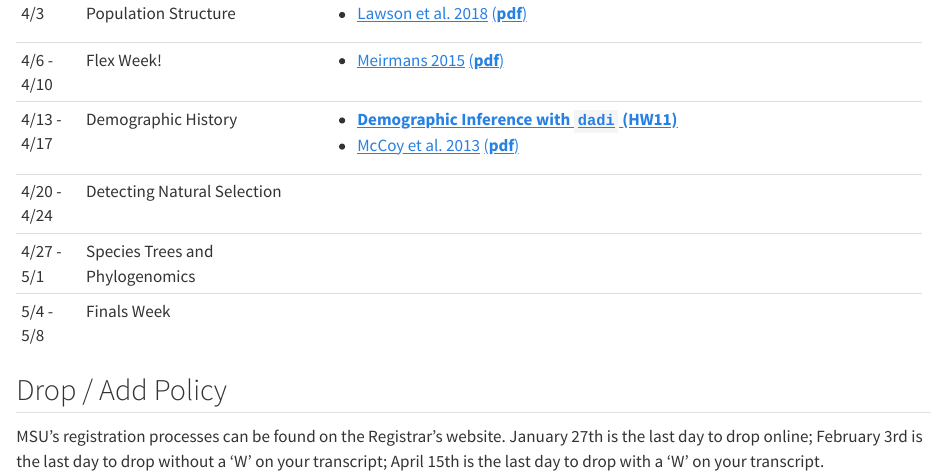
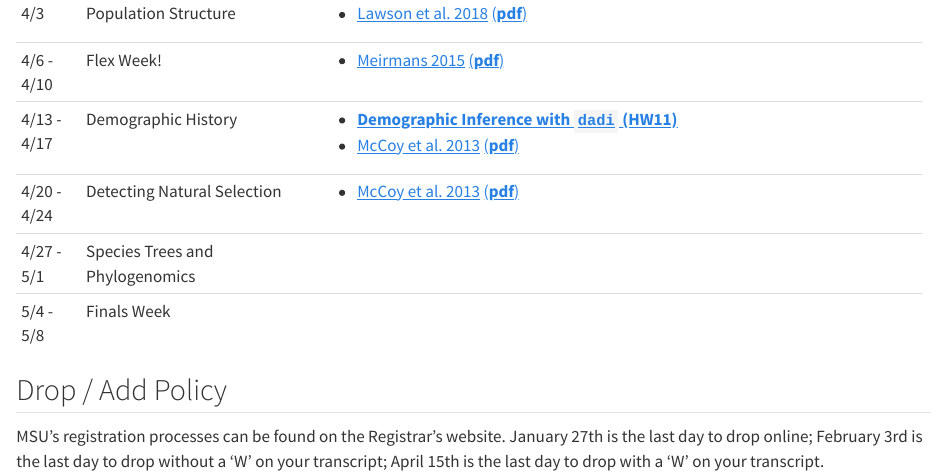
Before and after one commit to elinck/genomics_eco_con, a Quarto document (index.qmd): the page in a window 1100 px wide, from 2980 px down. Rendered offline with R 4.5, knitr and Pandoc in place of Quarto, with nearby package versions.

Commit message:
add meek paper

```diff
--- a/index.qmd
+++ b/index.qmd
@@ -109,7 +109,7 @@
 | 4/13 - 4/17 | Demographic History                        | - [**Demographic Inference with `dadi` (HW11)**](dadi.qmd)                                                          |
 |             |                                            | - [McCoy et al. 2013](https://doi.org/10.1111/mec.12591) [(**pdf**)](papers/mccoy_et_al_2013.pdf)                   |
 +-------------+--------------------------------------------+---------------------------------------------------------------------------------------------------------------------+
-| 4/20 - 4/24 | Detecting Natural Selection                |                                                                                                                     |
+| 4/20 - 4/24 | Detecting Natural Selection                | - [McCoy et al. 2013](https://doi.org/10.1038/s41467-025-62811-w) [(**pdf**)](papers/meek_et_al_2025.pdf)           |
 +-------------+--------------------------------------------+---------------------------------------------------------------------------------------------------------------------+
 | 4/27 - 5/1  | Species Trees and Phylogenomics            |                                                                                                                     |
 +-------------+--------------------------------------------+---------------------------------------------------------------------------------------------------------------------+
```
Also changed, not shown: docs/search.json, papers/meek_et_al_2025.pdf (added), 4 other files.
